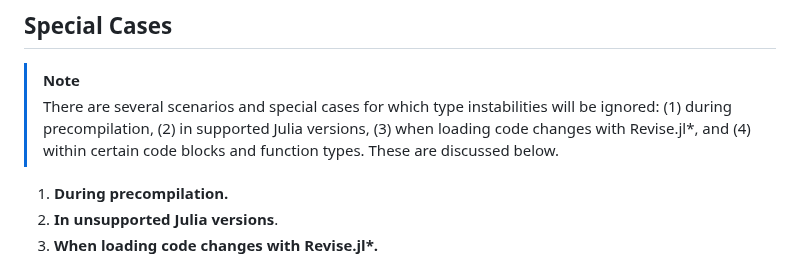
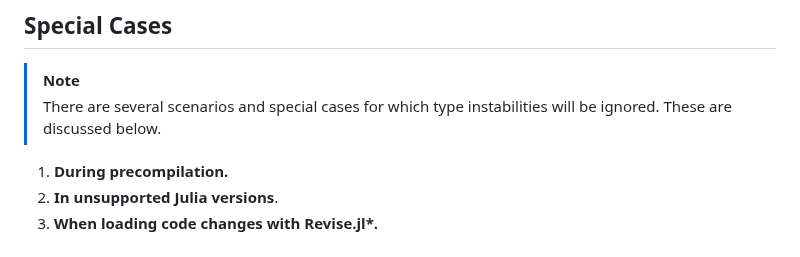
Before and after one commit to MilesCranmer/DispatchDoctor.jl, a Markdown page: README.md, the part around the change. Drawn GitHub-style.

Commit message:
clean up README.md

```diff
--- a/README.md
+++ b/README.md
@@ -183,7 +183,7 @@ you will also need to use `default_codegen_level="min"`.
 ## Special Cases
 
 > [!NOTE]
-> There are several scenarios and special cases for which type instabilities will be ignored: (1) during precompilation, (2) in supported Julia versions, (3) when loading code changes with Revise.jl\*, and (4) within certain code blocks and function types. These are discussed below.
+> There are several scenarios and special cases for which type instabilities will be ignored. These are discussed below.
 
 1. **During precompilation.**
 2. **In unsupported Julia versions**.
```
